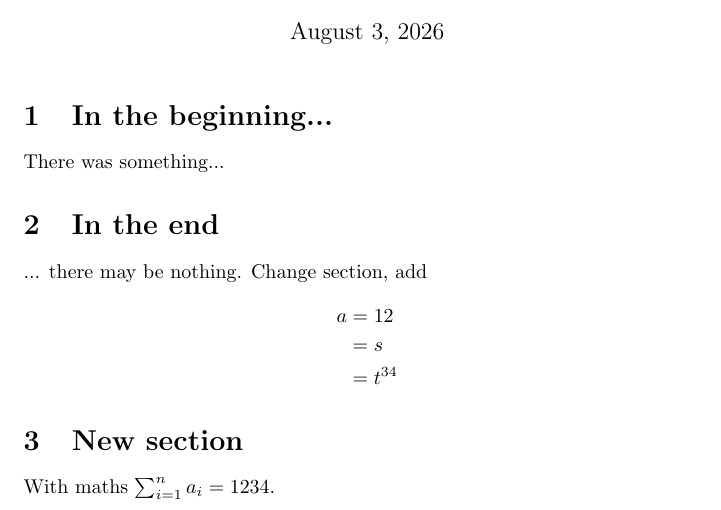
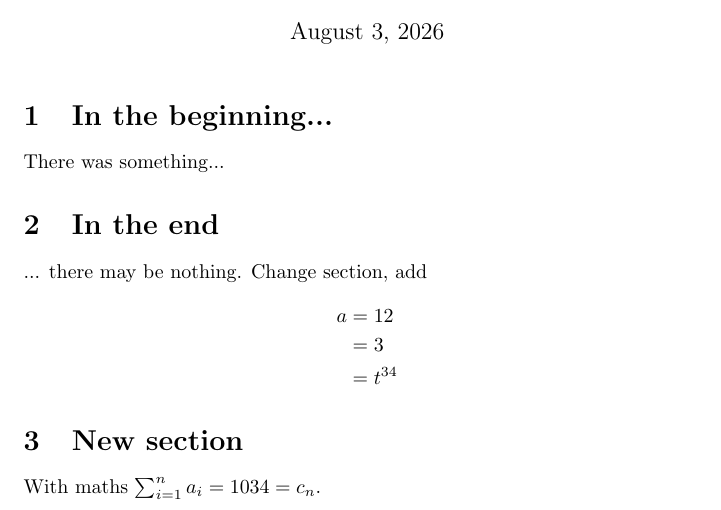
Before and after one commit to durandg12/methodes-ia, a LaTeX document (latex.tex): part of the page, cut so that both start at the same text. Compiled offline with pdfLaTeX.

Commit message:
change maths

```diff
--- a/latex.tex
+++ b/latex.tex
@@ -27,10 +27,10 @@ There was something...
 \section{In the end}
 ... there may be nothing. Change section, add \begin{align*}
 a&=12\\
-&=s\\
+&=3\\
 &=t^{34}
 \end{align*}
 
 \section{New section}
-With maths $\sum_{i=1}^n a_i = 1234$.
+With maths $\sum_{i=1}^n a_i = 1034=c_n$.
 \end{document}
```
